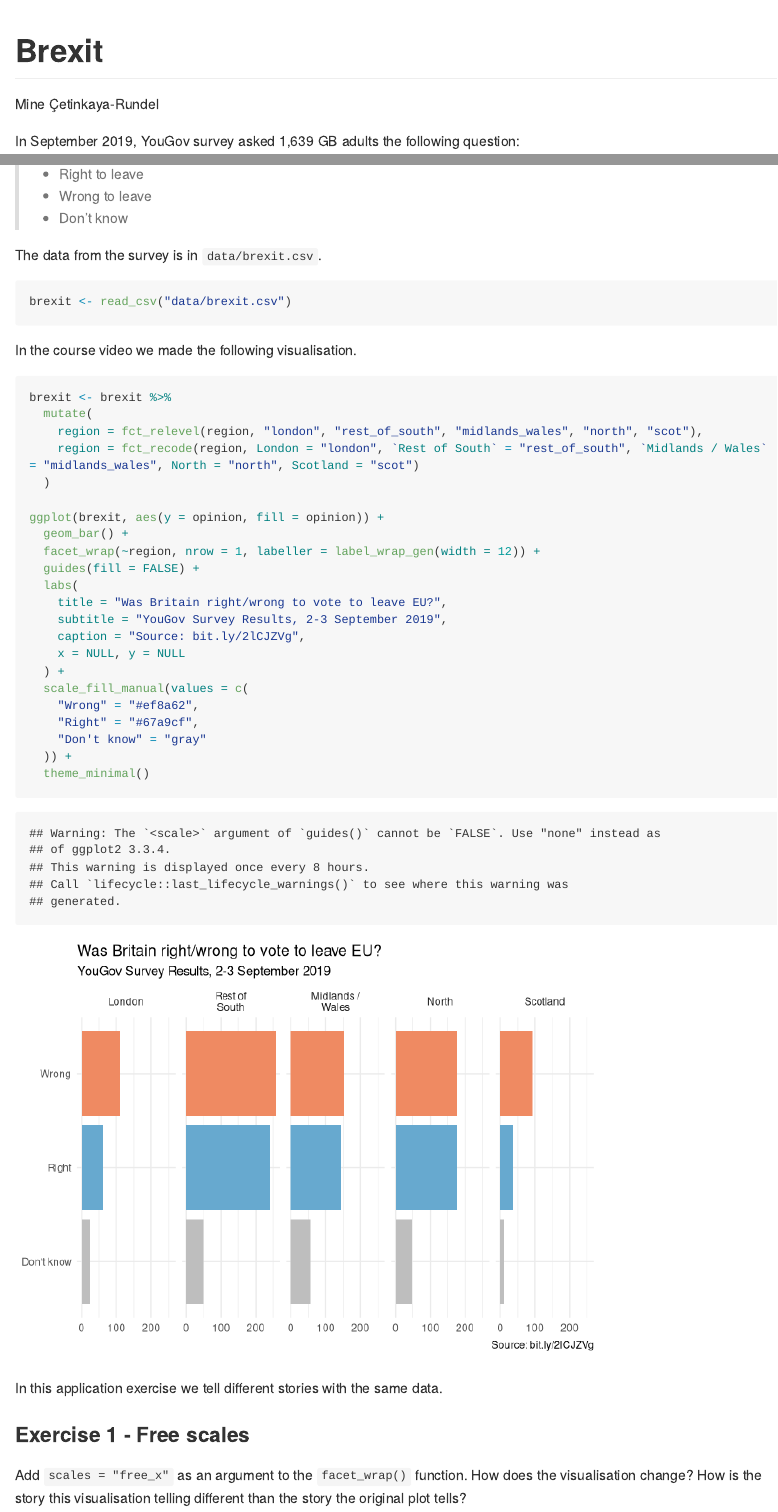
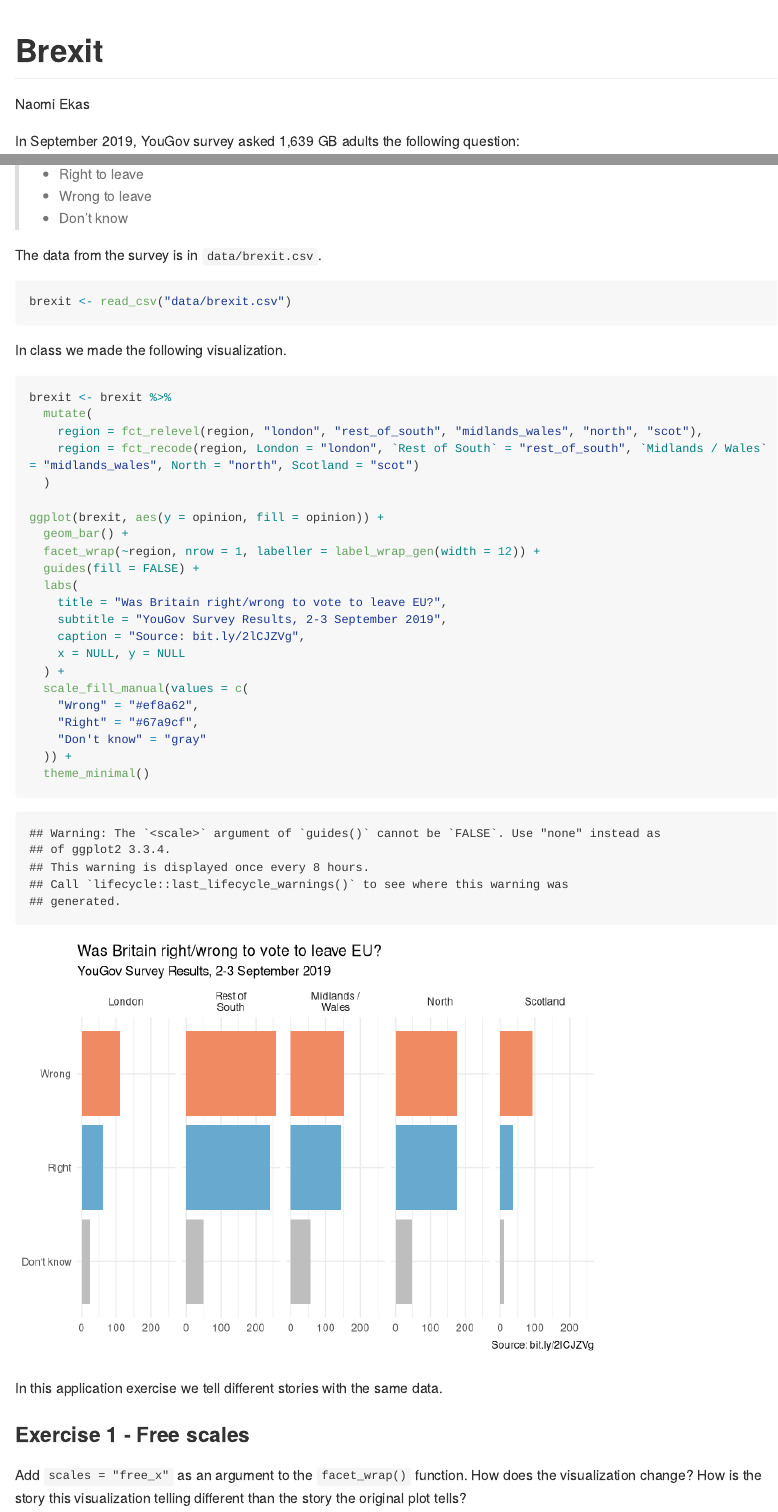
Before and after one commit to naomiekas/ae-07-brexit-story-dataviz, an R Markdown document (brexit.Rmd): the page in a window 1100 px wide, from its top, and a second part further down, joined at a grey line. Rendered offline with R 4.5, knitr and Pandoc, with nearby package versions; long lines of code are wrapped.

Commit message:
Update 06302022

````diff
--- a/brexit.Rmd
+++ b/brexit.Rmd
@@ -1,6 +1,6 @@
 ---
 title: "Brexit"
-author: "Mine Çetinkaya-Rundel"
+author: "Naomi Ekas"
 output: github_document
 ---
 
@@ -22,7 +22,7 @@ The data from the survey is in `data/brexit.csv`.
 brexit <- read_csv("data/brexit.csv")
 ```
 
-In the course video we made the following visualisation.
+In class we made the following visualization.
 
 ```{r}
 brexit <- brexit %>%
@@ -54,8 +54,8 @@ In this application exercise we tell different stories with the same data.
 ### Exercise 1 - Free scales
 
 Add `scales = "free_x"` as an argument to the `facet_wrap()` function.
-How does the visualisation change?
-How is the story this visualisation telling different than the story the original plot tells?
+How does the visualization change?
+How is the story this visualization telling different than the story the original plot tells?
 
 ```{r}
 ggplot(brexit, aes(y = opinion, fill = opinion)) +
````
Also changed, not shown: brexit.md, brexit_files/figure-gfm/unnamed-chunk-2-1.png, brexit_files/figure-gfm/unnamed-chunk-3-1.png, brexit.Rmd (4 more changed lines), 2 other files.
